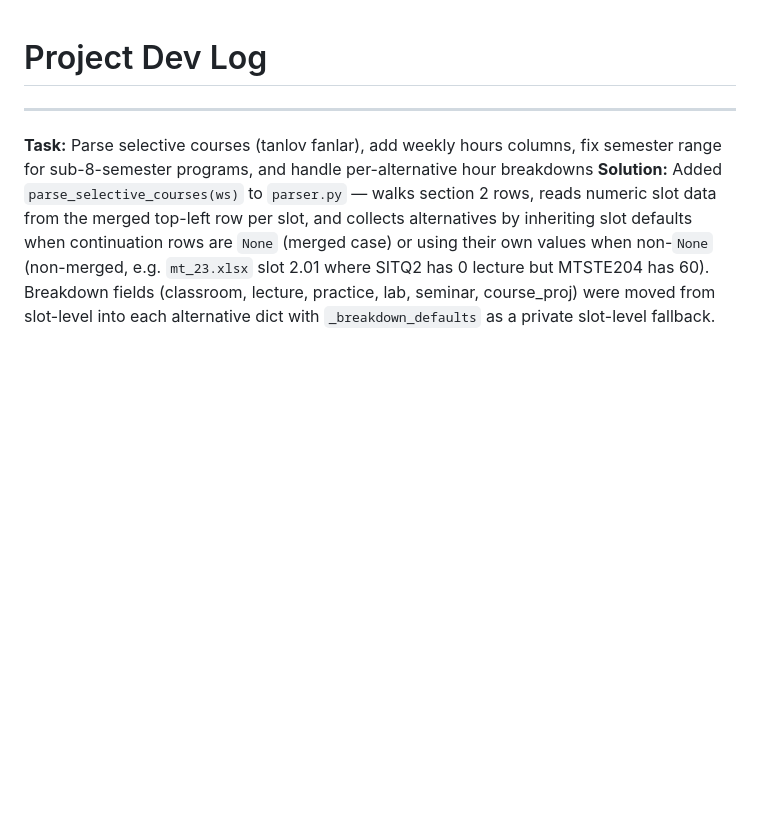
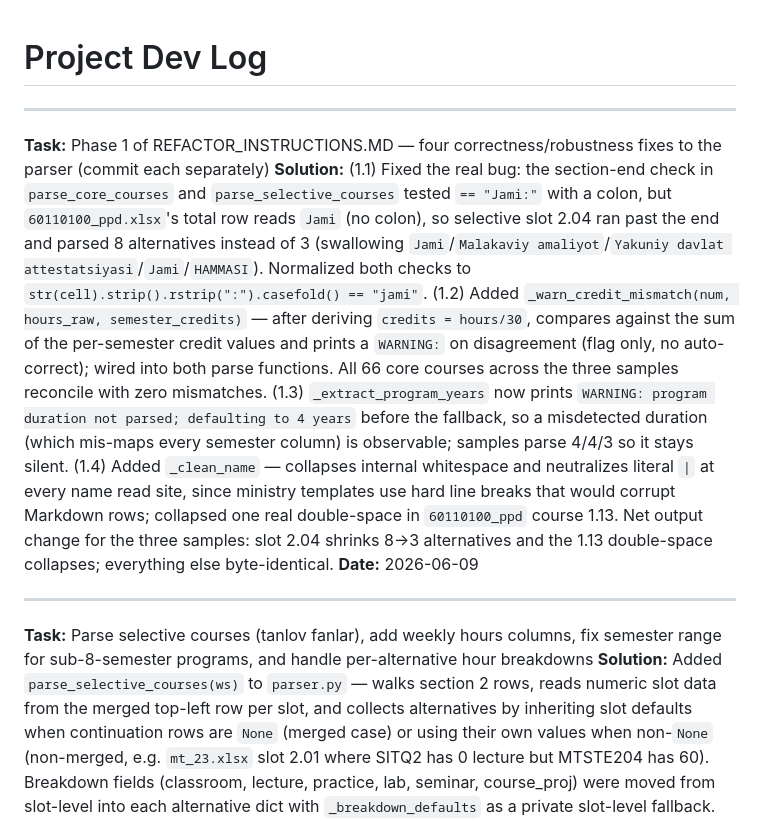
Before and after one commit to me-ilyos/oquv-reja, a Markdown page: .claude/DEVLOG.md, the part around the change. Rendered like a GitHub page; blank space fills up the shorter version.

Commit message:
docs: log Phase 1 parser correctness fixes in DEVLOG
Co-Authored-By: Claude Opus 4.8 <noreply@anthropic.com>

```diff
--- a/.claude/DEVLOG.md
+++ b/.claude/DEVLOG.md
@@ -1,4 +1,10 @@
 # Project Dev Log
+
+---
+
+**Task:** Phase 1 of REFACTOR_INSTRUCTIONS.MD — four correctness/robustness fixes to the parser (commit each separately)
+**Solution:** (1.1) Fixed the real bug: the section-end check in `parse_core_courses` and `parse_selective_courses` tested `== "Jami:"` with a colon, but `60110100_ppd.xlsx`'s total row reads `Jami` (no colon), so selective slot 2.04 ran past the end and parsed 8 alternatives instead of 3 (swallowing `Jami`/`Malakaviy amaliyot`/`Yakuniy davlat attestatsiyasi`/`Jami`/`HAMMASI`). Normalized both checks to `str(cell).strip().rstrip(":").casefold() == "jami"`. (1.2) Added `_warn_credit_mismatch(num, hours_raw, semester_credits)` — after deriving `credits = hours/30`, compares against the sum of the per-semester credit values and prints a `WARNING:` on disagreement (flag only, no auto-correct); wired into both parse functions. All 66 core courses across the three samples reconcile with zero mismatches. (1.3) `_extract_program_years` now prints `WARNING: program duration not parsed; defaulting to 4 years` before the fallback, so a misdetected duration (which mis-maps every semester column) is observable; samples parse 4/4/3 so it stays silent. (1.4) Added `_clean_name` — collapses internal whitespace and neutralizes literal `|` at every name read site, since ministry templates use hard line breaks that would corrupt Markdown rows; collapsed one real double-space in `60110100_ppd` course 1.13. Net output change for the three samples: slot 2.04 shrinks 8→3 alternatives and the 1.13 double-space collapses; everything else byte-identical.
+**Date:** 2026-06-09
 
 ---
 
```
